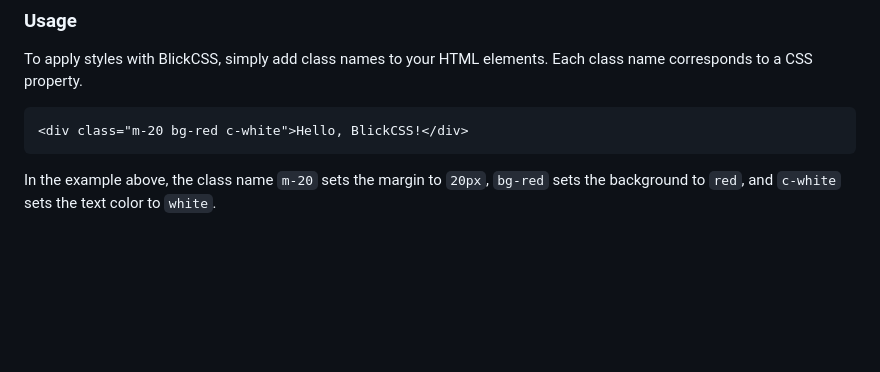
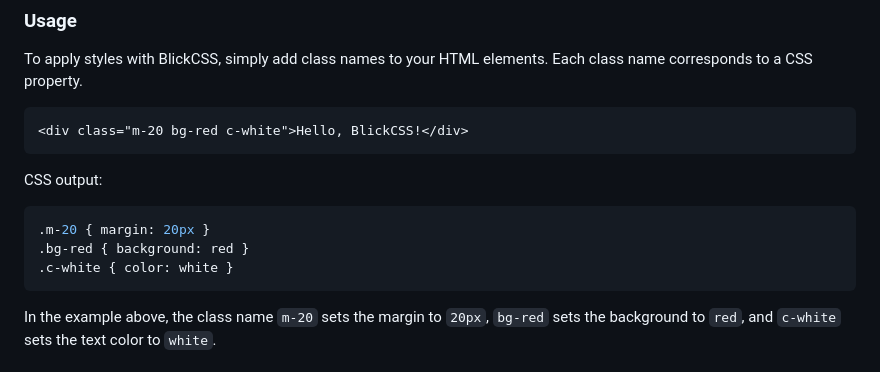
Before and after one commit to ghtx280/blickcss, a Markdown page: README.md, the part around the change. Rendered like a GitHub page; blank space fills up the shorter version.

````diff
--- a/README.md
+++ b/README.md
@@ -36,7 +36,12 @@ To apply styles with BlickCSS, simply add class names to your HTML elements. Eac
 ```html
 <div class="m-20 bg-red c-white">Hello, BlickCSS!</div>
 ```
-
+CSS output:
+```css
+.m-20 { margin: 20px }
+.bg-red { background: red }
+.c-white { color: white }
+```
 In the example above, the class name `m-20` sets the margin to `20px`, `bg-red` sets the background to `red`, and `c-white` sets the text color to `white`.
 
 ### Conversion Object
````
